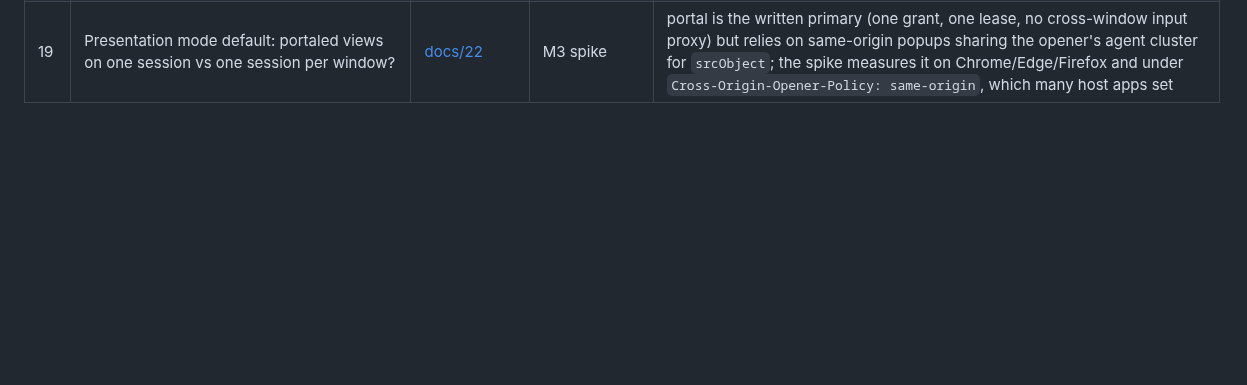
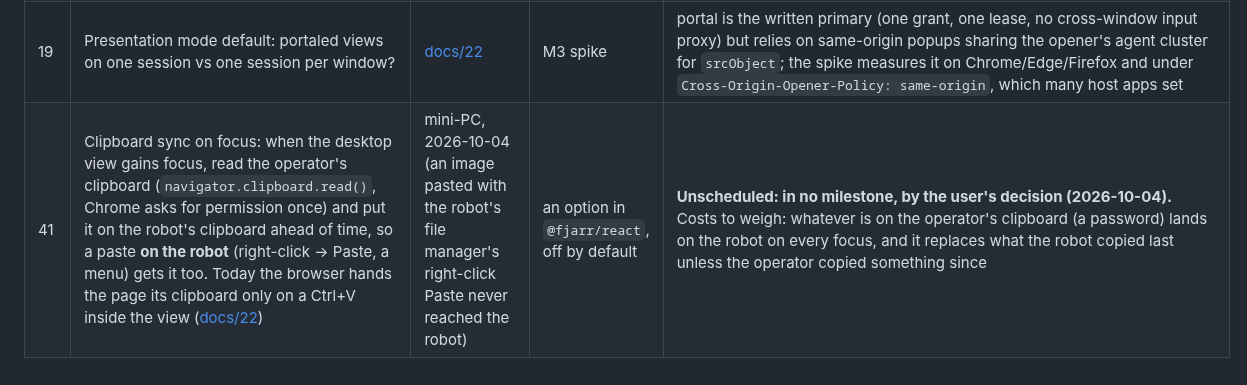
Before and after one commit to fjarrio/fjarr, a Markdown page: docs/18-open-questions.md, the part around the change. Drawn GitHub-style; blank space fills up the shorter version.

Commit message:
docs: clipboard sync on focus noted as open question #41, unscheduled; docs/22 says a paste must start in the view
Co-Authored-By: Claude Opus 5.5 <noreply@anthropic.com>

```diff
--- a/docs/18-open-questions.md
+++ b/docs/18-open-questions.md
@@ -47,3 +47,4 @@ answered. Nothing here blocks the current milestone unless marked ⚠.
 | 40 | ~~The three-viewer rate-control test fails~~ **Fixed 2026-10-03.** It had never run in CI (it looked for `fjarr-opsim` on the harness's side, and skipped). On a workstation with VA-API it failed 2 runs in 3: a viewer behind a bad link held the shared active encoder, and both clean viewers, at `band_low` (2 Mbps) for **about 7 s** — docs/23 promises at most 2 s. Not #38, and not a regression since 2026-09-26 (that agent failed the same way). Two causes: a rate tick without new TWCC feedback (four ticks in five) counted as "untested" and **reset the demotion timer**, so leaving took about 4 s; and a demoted viewer's last **share in the active tier stayed** until it aged out after 3 s. The software encoder hid both: the clean viewers there never dipped | [docs/23](23-agent-core-architecture.md#rate-control-and-tier-switching) | closed | ticks without feedback hold the clocks (`TierPolicy::Evidence::none`); a viewer's report for a tier withdraws its share from the track's other tiers, and a tier change forgets it at once. Regression tests for both; afterwards 7 of 8 VA-API runs and 3 of 3 software runs passed, the clean viewers at 3.9–4.2 Mbps throughout. The one VA-API failure, the first run after the robot started, had a clean viewer at 1.55 Mbps for one sample — watch for it on the GPU nightly |
 | 30 | Should Fjarr Cloud offer a hosted operator API for customers unwilling to build even two endpoints? | [docs/27](27-network-tunnel.md#discovery) | M5 Cloud alpha | it would mean Cloud holding a notion of individual developers, which [ADR-0015](adr/0015-backend-integration-strategy.md) deliberately kept out of Fjarr; the `grant_command` escape hatch may be enough |
 | 19 | Presentation mode default: portaled views on one session vs one session per window? | [docs/22](22-remote-desktop-client.md#presentation-mode) | M3 spike | portal is the written primary (one grant, one lease, no cross-window input proxy) but relies on same-origin popups sharing the opener's agent cluster for `srcObject`; the spike measures it on Chrome/Edge/Firefox and under `Cross-Origin-Opener-Policy: same-origin`, which many host apps set |
+| 41 | Clipboard sync on focus: when the desktop view gains focus, read the operator's clipboard (`navigator.clipboard.read()`, Chrome asks for permission once) and put it on the robot's clipboard ahead of time, so a paste **on the robot** (right-click → Paste, a menu) gets it too. Today the browser hands the page its clipboard only on a Ctrl+V inside the view ([docs/22](22-remote-desktop-client.md#clipboard)) | mini-PC, 2026-10-04 (an image pasted with the robot's file manager's right-click Paste never reached the robot) | an option in `@fjarr/react`, off by default | **Unscheduled: in no milestone, by the user's decision (2026-10-04).** Costs to weigh: whatever is on the operator's clipboard (a password) lands on the robot on every focus, and it replaces what the robot copied last unless the operator copied something since |
```
Also changed, not shown: docs/17-roadmap.md (+2 -1 lines), docs/22-remote-desktop-client.md (+5 -0 lines).
